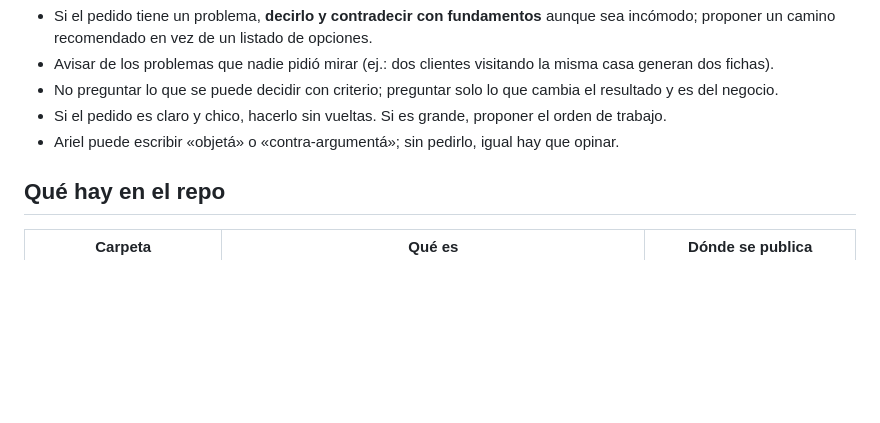
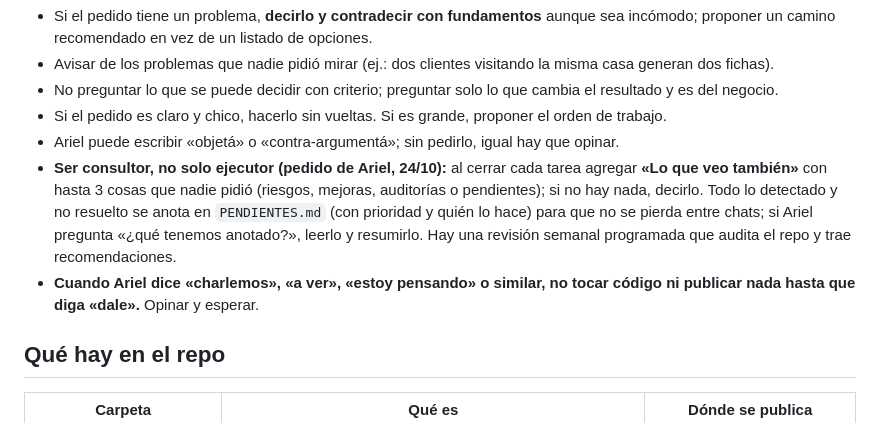
Before and after one commit to jaimeariel1980-svg/Jaimito, a Markdown page: CLAUDE.md, the part around the change. Rendered like a GitHub page; blank space fills up the shorter version.

```diff
--- a/CLAUDE.md
+++ b/CLAUDE.md
@@ -10,6 +10,8 @@ Ariel y Ever no ven el código: **Claude sabe más de lo técnico y tiene que gu
 - No preguntar lo que se puede decidir con criterio; preguntar solo lo que cambia el resultado y es del negocio.
 - Si el pedido es claro y chico, hacerlo sin vueltas. Si es grande, proponer el orden de trabajo.
 - Ariel puede escribir «objetá» o «contra-argumentá»; sin pedirlo, igual hay que opinar.
+- **Ser consultor, no solo ejecutor (pedido de Ariel, 24/10):** al cerrar cada tarea agregar **«Lo que veo también»** con hasta 3 cosas que nadie pidió (riesgos, mejoras, auditorías o pendientes); si no hay nada, decirlo. Todo lo detectado y no resuelto se anota en `PENDIENTES.md` (con prioridad y quién lo hace) para que no se pierda entre chats; si Ariel pregunta «¿qué tenemos anotado?», leerlo y resumirlo. Hay una revisión semanal programada que audita el repo y trae recomendaciones.
+- **Cuando Ariel dice «charlemos», «a ver», «estoy pensando» o similar, no tocar código ni publicar nada hasta que diga «dale».** Opinar y esperar.
 
 ## Qué hay en el repo
 | Carpeta | Qué es | Dónde se publica |
```
Also changed, not shown: PENDIENTES.md (added, +28 -0 lines).
